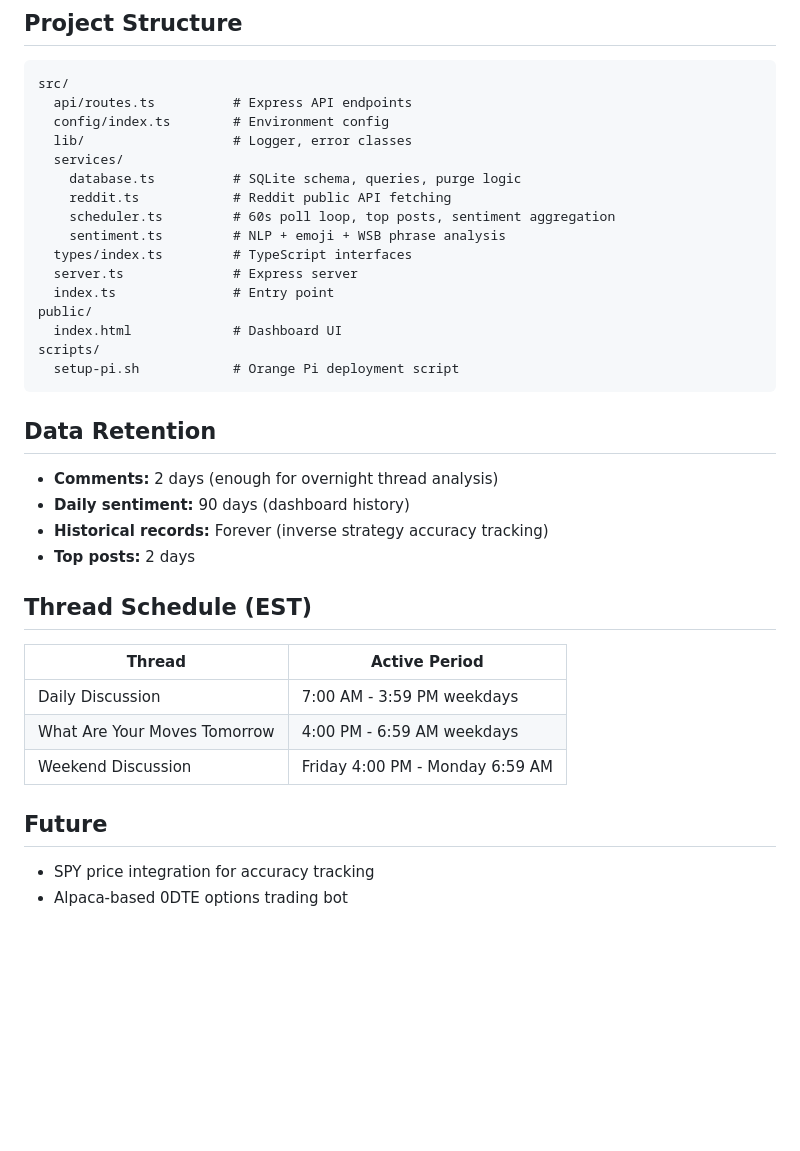
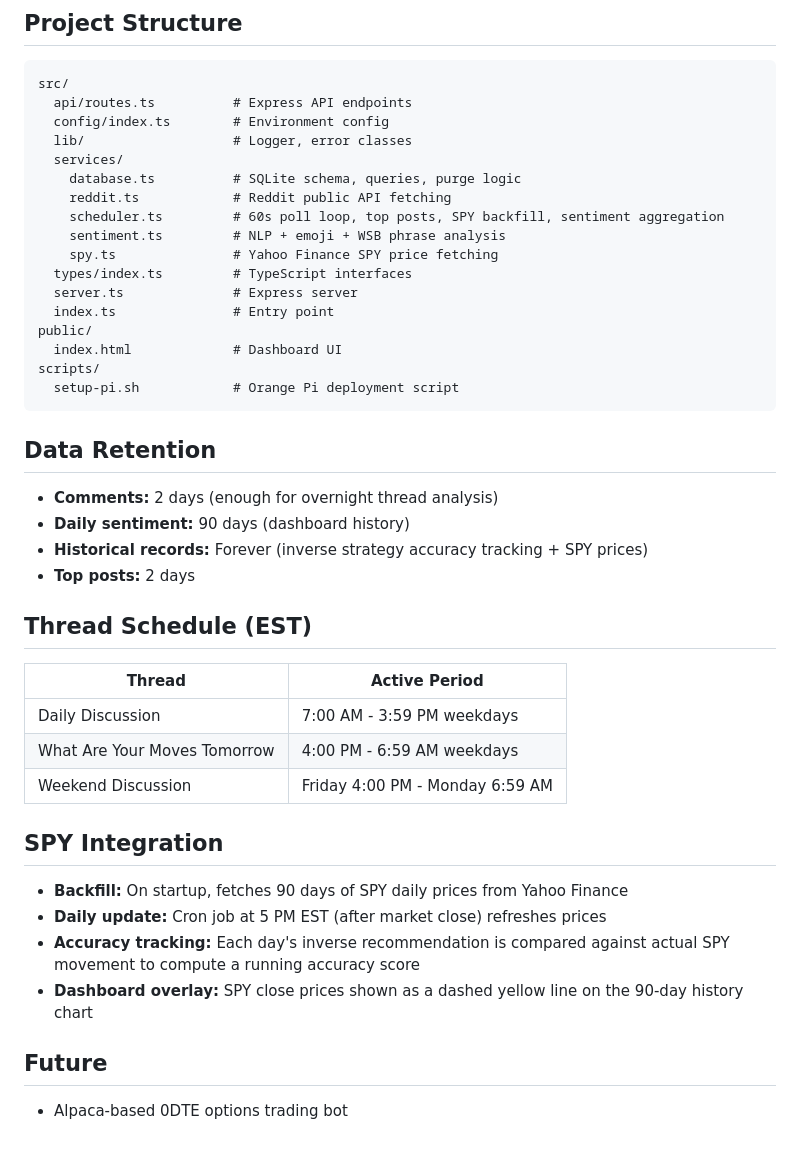
Before and after one commit to supercrossed/wsb, a Markdown page: README.md, the part around one of its changes. GitHub-like rendering; blank space fills up the shorter version.

```diff
--- a/README.md
+++ b/README.md
@@ -116,8 +133,9 @@ src/
   services/
     database.ts          # SQLite schema, queries, purge logic
     reddit.ts            # Reddit public API fetching
-    scheduler.ts         # 60s poll loop, top posts, sentiment aggregation
+    scheduler.ts         # 60s poll loop, top posts, SPY backfill, sentiment aggregation
     sentiment.ts         # NLP + emoji + WSB phrase analysis
+    spy.ts               # Yahoo Finance SPY price fetching
   types/index.ts         # TypeScript interfaces
   server.ts              # Express server
   index.ts               # Entry point
@@ -131,7 +149,7 @@ scripts/
 
 - **Comments:** 2 days (enough for overnight thread analysis)
 - **Daily sentiment:** 90 days (dashboard history)
-- **Historical records:** Forever (inverse strategy accuracy tracking)
+- **Historical records:** Forever (inverse strategy accuracy tracking + SPY prices)
 - **Top posts:** 2 days
 
 ## Thread Schedule (EST)
@@ -142,7 +160,13 @@ scripts/
 | What Are Your Moves Tomorrow | 4:00 PM - 6:59 AM weekdays |
 | Weekend Discussion | Friday 4:00 PM - Monday 6:59 AM |
 
+## SPY Integration
+
+- **Backfill:** On startup, fetches 90 days of SPY daily prices from Yahoo Finance
+- **Daily update:** Cron job at 5 PM EST (after market close) refreshes prices
+- **Accuracy tracking:** Each day's inverse recommendation is compared against actual SPY movement to compute a running accuracy score
+- **Dashboard overlay:** SPY close prices shown as a dashed yellow line on the 90-day history chart
+
 ## Future
 
-- SPY price integration for accuracy tracking
 - Alpaca-based 0DTE options trading bot
```
Also changed, not shown: other parts of README.md (+24 -7 lines).
